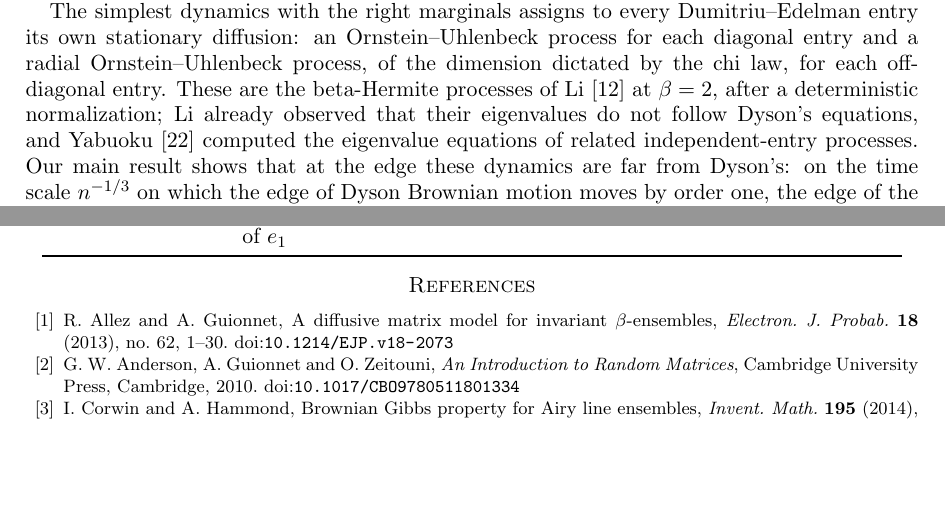
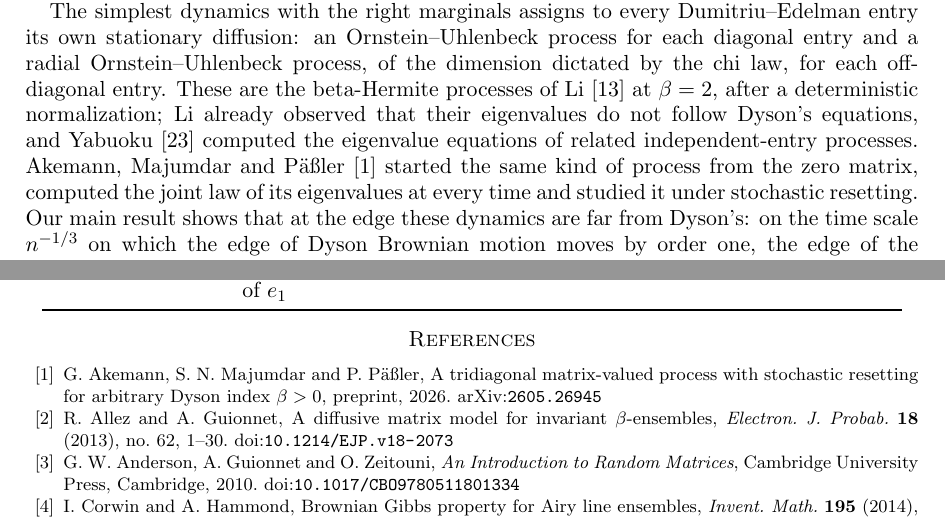
Before and after one commit to yspennstate/tridiagonal-edge-freezing, a LaTeX paper (paper/main.tex): two parts of pages 2 and 10 of 11, joined at a grey line, cut so that both start at the same text, the shorter picture padded with empty space. Compiled offline with pdfLaTeX.

Commit message:
Add a reference and fix checksums

```diff
--- a/paper/main.tex
+++ b/paper/main.tex
@@ -69,7 +69,9 @@ The simplest dynamics with the right marginals assigns to every Dumitriu--Edelma
 an Ornstein--Uhlenbeck process for each diagonal entry and a radial Ornstein--Uhlenbeck process, of the dimension
 dictated by the chi law, for each off-diagonal entry. These are the beta-Hermite processes of Li \cite{Li10} at
 $\beta=2$, after a deterministic normalization; Li already observed that their eigenvalues do not follow Dyson's
-equations, and Yabuoku \cite{Yab23} computed the eigenvalue equations of related independent-entry processes. Our main
+equations, and Yabuoku \cite{Yab23} computed the eigenvalue equations of related independent-entry processes.
+Akemann, Majumdar and P\"a{\ss}ler \cite{AMP26} started the same kind of process from the zero matrix, computed the
+joint law of its eigenvalues at every time and studied it under stochastic resetting. Our main
 result shows that at the edge these dynamics are far from Dyson's: on the time scale $n^{-1/3}$ on which the edge of
 Dyson Brownian motion moves by order one, the edge of the tridiagonal process does not move at all.
 
@@ -526,6 +528,8 @@ $\mathcal C$, $J$, $Q$, $K$ & cyclic set, Lanczos map, Lanczos basis, stabilizer
 \end{center}
 
 \begin{thebibliography}{99}
+\bibitem{AMP26} G.~Akemann, S.~N.~Majumdar and P.~P\"a{\ss}ler, A tridiagonal matrix-valued process with stochastic
+resetting for arbitrary Dyson index $\beta>0$, preprint, 2026. \arxiv{2605.26945}
 \bibitem{AG13} R.~Allez and A.~Guionnet, A diffusive matrix model for invariant $\beta$-ensembles, \emph{Electron.\ J.\
 Probab.} \textbf{18} (2013), no.~62, 1--30. \doi{10.1214/EJP.v18-2073}
 \bibitem{AGZ10} G.~W.~Anderson, A.~Guionnet and O.~Zeitouni, \emph{An Introduction to Random Matrices}, Cambridge
```
Also changed, not shown: README.md, paper/main.pdf, paper/main.tex (2 more changed lines), 1 other file.
